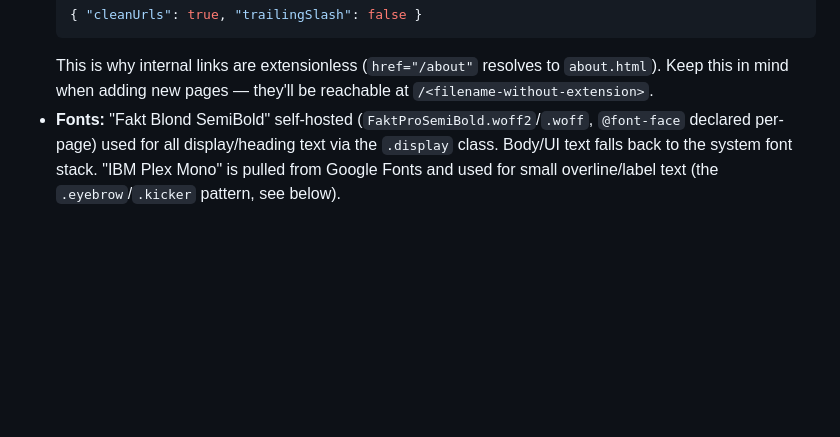
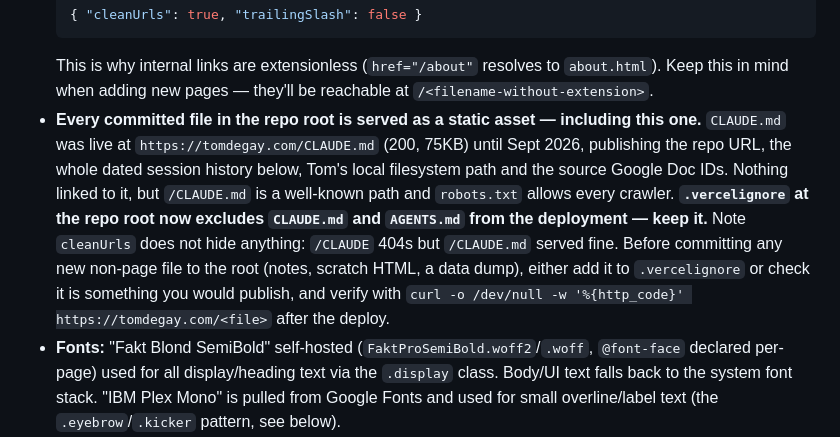
Before and after one commit to tom-degay/TDG-website, a Markdown page: CLAUDE.md, the part around the change. Rendered like a GitHub page; blank space fills up the shorter version.

Commit message:
Record that repo-root files are served, and why .vercelignore exists
Adds an Architecture note so a future session does not delete .vercelignore or
drop a new notes file into the root without realising it would be published.

Co-Authored-By: Claude Opus 5 <noreply@anthropic.com>

````diff
--- a/CLAUDE.md
+++ b/CLAUDE.md
@@ -32,6 +32,7 @@ Repo: `https://github.com/tom-degay/tube-alloys.git` (renamed from `TDG-website`
   { "cleanUrls": true, "trailingSlash": false }
   ```
   This is why internal links are extensionless (`href="/about"` resolves to `about.html`). Keep this in mind when adding new pages — they'll be reachable at `/<filename-without-extension>`.
+- **Every committed file in the repo root is served as a static asset — including this one.** `CLAUDE.md` was live at `https://tomdegay.com/CLAUDE.md` (200, 75KB) until Sept 2026, publishing the repo URL, the whole dated session history below, Tom's local filesystem path and the source Google Doc IDs. Nothing linked to it, but `/CLAUDE.md` is a well-known path and `robots.txt` allows every crawler. **`.vercelignore` at the repo root now excludes `CLAUDE.md` and `AGENTS.md` from the deployment — keep it.** Note `cleanUrls` does not hide anything: `/CLAUDE` 404s but `/CLAUDE.md` served fine. Before committing any new non-page file to the root (notes, scratch HTML, a data dump), either add it to `.vercelignore` or check it is something you would publish, and verify with `curl -o /dev/null -w '%{http_code}' https://tomdegay.com/<file>` after the deploy.
 - **Fonts:** "Fakt Blond SemiBold" self-hosted (`FaktProSemiBold.woff2`/`.woff`, `@font-face` declared per-page) used for all display/heading text via the `.display` class. Body/UI text falls back to the system font stack. "IBM Plex Mono" is pulled from Google Fonts and used for small overline/label text (the `.eyebrow`/`.kicker` pattern, see below).
 - **Contact form** (`contact.html`) submits client-side via `fetch` to `https://api.web3forms.com/submit` using a Web3Forms public access key embedded in the form (`access_key` hidden input) — this is a public/publishable key by design for that service, not a leaked secret. The form also carries a real `action`/`method` so it still posts without JS. The request has a 15s `AbortController` timeout, and **every** failure path shows the same LinkedIn fallback — there is deliberately no email address on the site, so never write a message that tells people to email him.
 - **No JS framework or dependencies.** Two shared files (`/nav.js`, `/lightbox.js`) plus per-page inline `<script>` blocks for things only that page does: the contact form's submit handler (`contact.html`), the TOC scroll-spy (the six case studies + wayfinding + ai + design-craft), the pre-paint animation arming and word-by-word entrance, the stats counter (`pipelines.html`), and the case-icon/card reveal animations. A GoatCounter analytics tag sits near `</body>` on every page except `about.html`.
````
